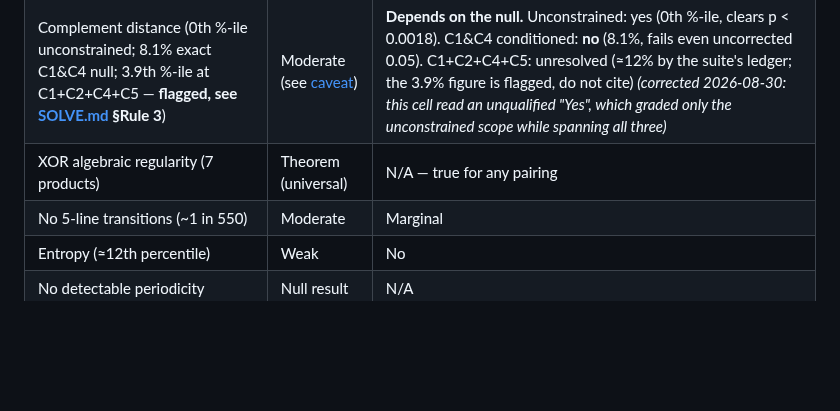
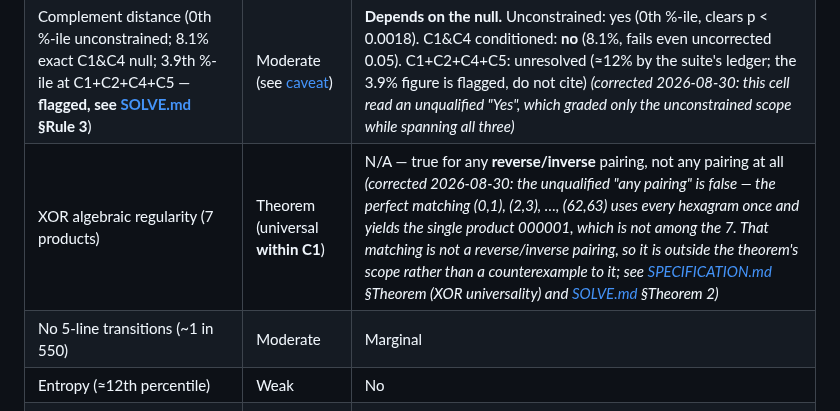
Before and after one commit to petersm3/roae, a Markdown page: documentation/GUIDE.md, the part around the change. Drawn GitHub-style; blank space fills up the shorter version.

Commit message:
GUIDE.md:199 — scope the XOR theorem to reverse/inverse pairings
Residue from batch P04: GUIDE.md landed DONE without this site on its charge
sheet, while P01 had already reworded the matching claim in SOLVE.md:595. The
two files were left asserting different things.

Settled from the source rather than by argument. SPECIFICATION.md:102: "For any
partition of H into 32 reverse/complement pairs, the SET of XOR products
{h xor partner(h)} has exactly 7 elements: {12, 18, 30, 33, 45, 51, 63}."

Verified numerically: KW's own pairing yields exactly that set; an independently
constructed reverse/inverse partition also yields exactly that set (so the
universality is real within scope); the sequential matching (0,1),(2,3),... has
product set {1} and is NOT a reverse/inverse partition.

So the sequential matching is OUT OF SCOPE, not a counterexample -- and the
unqualified "true for any pairing" was false. GUIDE.md now matches SOLVE.md's
scoping and cites both sources.

Note on the earlier confusion, for the record: P01 was right throughout. My own
check computed the CUMULATIVE xor of the pairing (000000) while the theorem is
about the SET of products, so the two numbers were never in conflict -- they
measured different quantities. The instrument was wrong, not the report.

Co-Authored-By: Claude Opus 5 (1M context) <noreply@anthropic.com>
Claude-Session: https://claude.ai/code/session_01NVn4RuuHr5A5mhSyRvTtWf

```diff
--- a/documentation/GUIDE.md
+++ b/documentation/GUIDE.md
@@ -196,7 +196,7 @@ Each hexagram has a complement — the hexagram you get by toggling every line.
 |---------|----------|---------------------|
 | Perfect pair structure (all 32 pairs) | Very strong | Yes |
 | Complement distance (0th %-ile unconstrained; 8.1% exact C1&C4 null; 3.9th %-ile at C1+C2+C4+C5 — **flagged, see [SOLVE.md](SOLVE.md) §Rule 3**) | Moderate (see [caveat](SOLVE_SUMMARY.md#an-important-caveat)) | **Depends on the null.** Unconstrained: yes (0th %-ile, clears p < 0.0018). C1&C4 conditioned: **no** (8.1%, fails even uncorrected 0.05). C1+C2+C4+C5: unresolved (≈12% by the suite's ledger; the 3.9% figure is flagged, do not cite) *(corrected 2026-08-30: this cell read an unqualified "Yes", which graded only the unconstrained scope while spanning all three)* |
-| XOR algebraic regularity (7 products) | Theorem (universal) | N/A — true for any pairing |
+| XOR algebraic regularity (7 products) | Theorem (universal **within C1**) | N/A — true for any **reverse/inverse** pairing, not any pairing at all *(corrected 2026-08-30: the unqualified "any pairing" is false — the perfect matching (0,1), (2,3), …, (62,63) uses every hexagram once and yields the single product 000001, which is not among the 7. That matching is not a reverse/inverse pairing, so it is outside the theorem's scope rather than a counterexample to it; see [SPECIFICATION.md](SPECIFICATION.md) §Theorem (XOR universality) and [SOLVE.md](SOLVE.md) §Theorem 2)* |
 | No 5-line transitions (~1 in 550) | Moderate | Marginal |
 | Entropy (≈12th percentile) | Weak | No |
 | No detectable periodicity | Null result | N/A |
```
